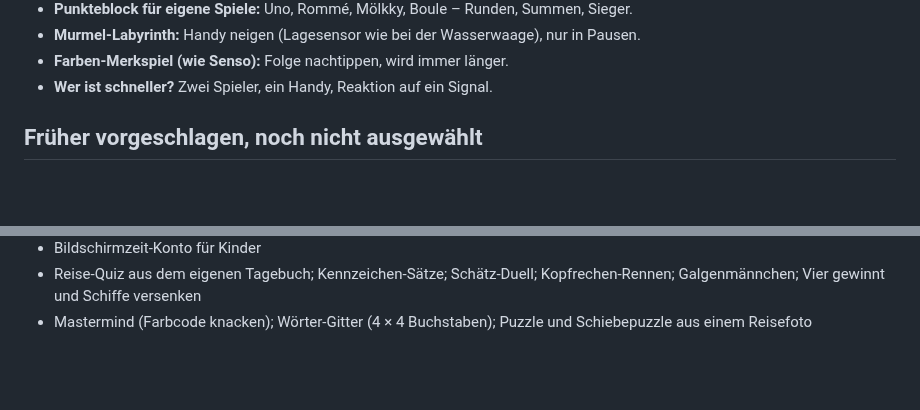
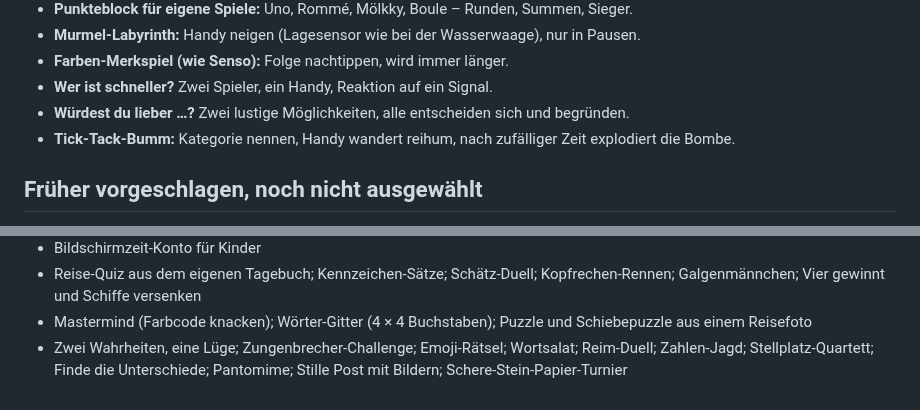
Before and after one commit to tobilamm-ctrl/empty, a Markdown page: camper-app/IDEEN.md, 2 parts joined by grey strips. Rendered like a GitHub page; blank space fills up the shorter version.

Commit message:
IDEEN: Würdest du lieber und Tick-Tack-Bumm vorgemerkt
Co-Authored-By: Claude Opus 5.5 <noreply@anthropic.com>
Claude-Session: https://claude.ai/code/session_01MzRfWyjamyiu9F2Dg7jYc5

```diff
--- a/camper-app/IDEEN.md
+++ b/camper-app/IDEEN.md
@@ -25,6 +25,8 @@ Ideen, die die Familie ausgewählt hat und die später umgesetzt werden sollen.
 - **Murmel-Labyrinth:** Handy neigen (Lagesensor wie bei der Wasserwaage), nur in Pausen.
 - **Farben-Merkspiel (wie Senso):** Folge nachtippen, wird immer länger.
 - **Wer ist schneller?** Zwei Spieler, ein Handy, Reaktion auf ein Signal.
+- **Würdest du lieber …?** Zwei lustige Möglichkeiten, alle entscheiden sich und begründen.
+- **Tick-Tack-Bumm:** Kategorie nennen, Handy wandert reihum, nach zufälliger Zeit explodiert die Bombe.
 
 ## Früher vorgeschlagen, noch nicht ausgewählt
 
@@ -54,3 +56,5 @@ Ideen, die die Familie ausgewählt hat und die später umgesetzt werden sollen.
 - Bildschirmzeit-Konto für Kinder
 - Reise-Quiz aus dem eigenen Tagebuch; Kennzeichen-Sätze; Schätz-Duell; Kopfrechen-Rennen; Galgenmännchen; Vier gewinnt und Schiffe versenken
 - Mastermind (Farbcode knacken); Wörter-Gitter (4 × 4 Buchstaben); Puzzle und Schiebepuzzle aus einem Reisefoto
+- Zwei Wahrheiten, eine Lüge; Zungenbrecher-Challenge; Emoji-Rätsel; Wortsalat; Reim-Duell; Zahlen-Jagd; Stellplatz-Quartett;
+  Finde die Unterschiede; Pantomime; Stille Post mit Bildern; Schere-Stein-Papier-Turnier
```
